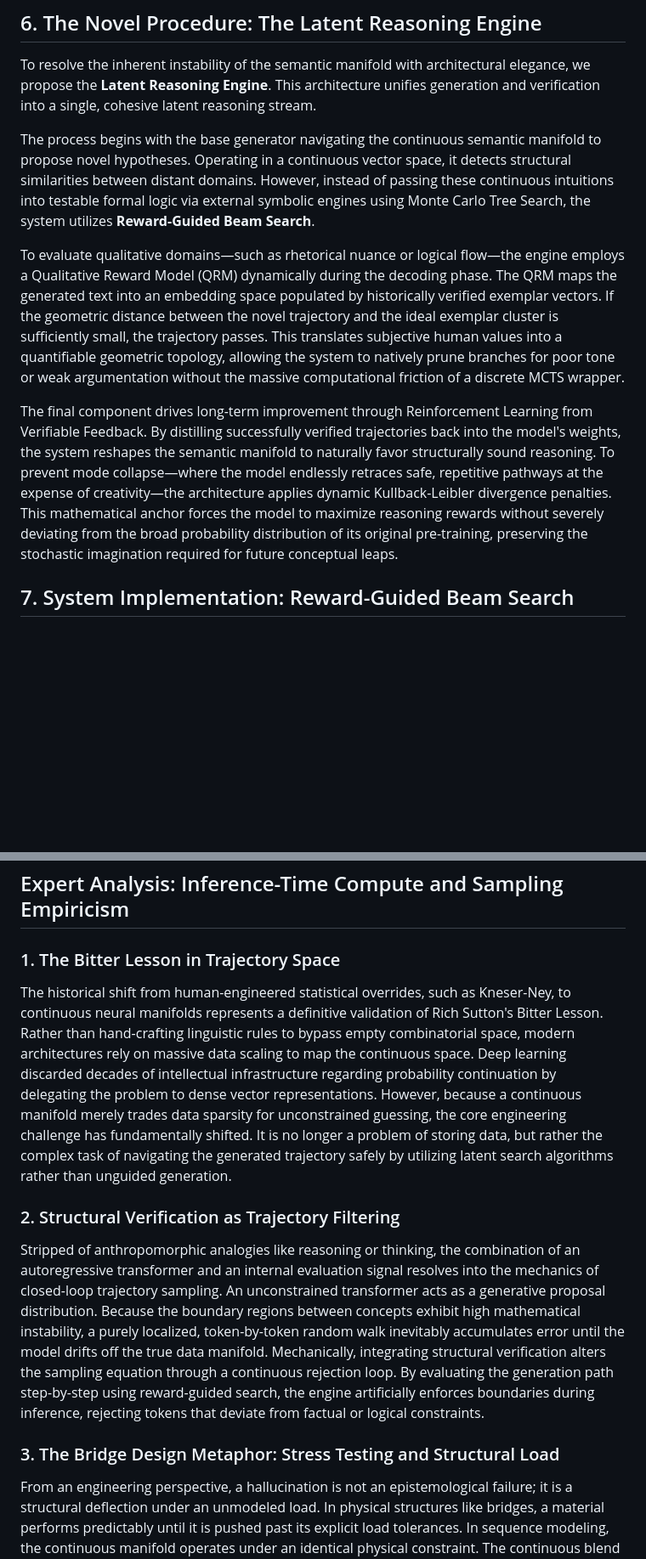
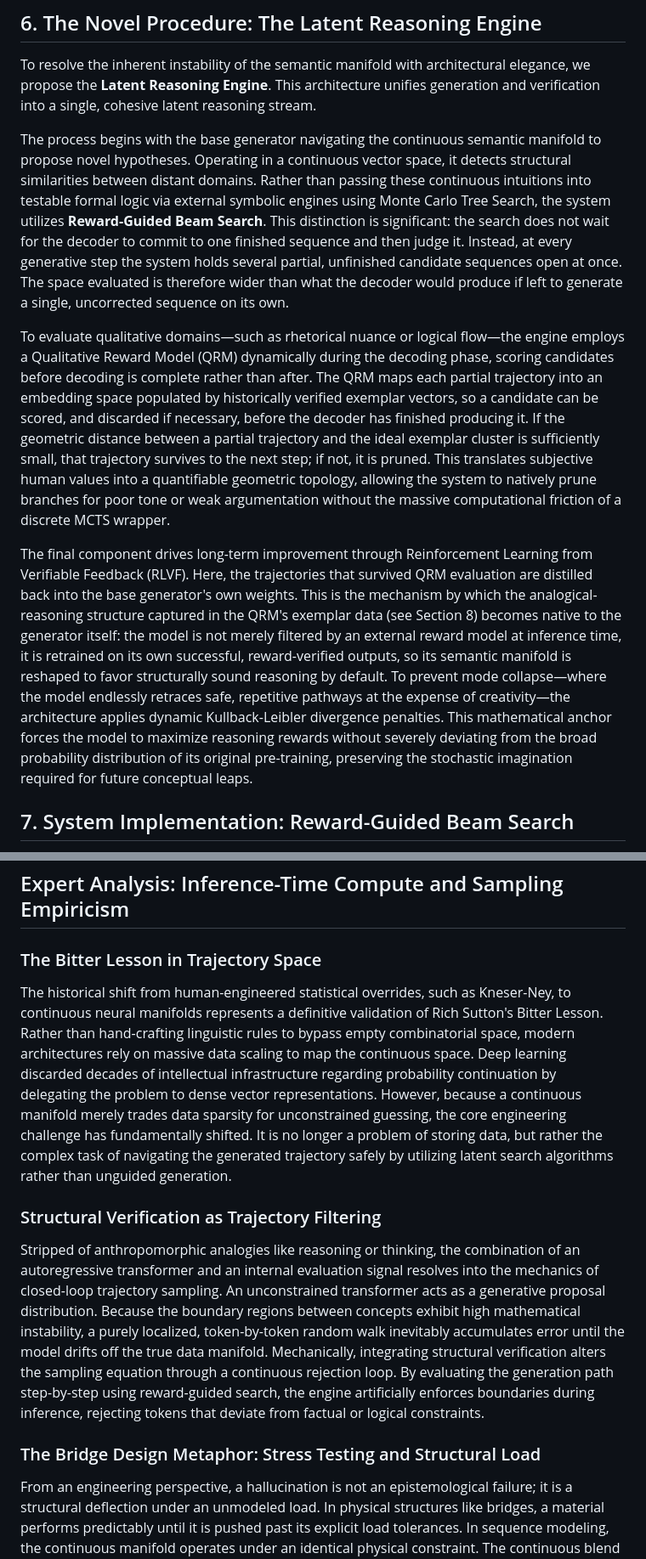
Before and after one commit to bob-friedman/ai-game-learning-rl, a Markdown page: autoresearch/SPARSITY_RESOLUTION.md, 2 parts joined by grey strips. Shown at 85% size. Rendered like a GitHub page; blank space fills up the shorter version.

Commit message:
Enhance descriptions of Latent Reasoning Engine components
Refined descriptions of the Latent Reasoning Engine and its components, including Reward-Guided Beam Search and Qualitative Reward Model. Enhanced clarity on the role of Reinforcement Learning from Verifiable Feedback in improving the generator's performance.

```diff
--- a/autoresearch/SPARSITY_RESOLUTION.md
+++ b/autoresearch/SPARSITY_RESOLUTION.md
@@ -68,11 +68,11 @@ This reveals a fundamental limit of pure sequence modeling. A model cannot deduc
 
 To resolve the inherent instability of the semantic manifold with architectural elegance, we propose the **Latent Reasoning Engine**. This architecture unifies generation and verification into a single, cohesive latent reasoning stream.
 
-The process begins with the base generator navigating the continuous semantic manifold to propose novel hypotheses. Operating in a continuous vector space, it detects structural similarities between distant domains. However, instead of passing these continuous intuitions into testable formal logic via external symbolic engines using Monte Carlo Tree Search, the system utilizes **Reward-Guided Beam Search**.
+The process begins with the base generator navigating the continuous semantic manifold to propose novel hypotheses. Operating in a continuous vector space, it detects structural similarities between distant domains. Rather than passing these continuous intuitions into testable formal logic via external symbolic engines using Monte Carlo Tree Search, the system utilizes **Reward-Guided Beam Search**. This distinction is significant: the search does not wait for the decoder to commit to one finished sequence and then judge it. Instead, at every generative step the system holds several partial, unfinished candidate sequences open at once. The space evaluated is therefore wider than what the decoder would produce if left to generate a single, uncorrected sequence on its own.
 
-To evaluate qualitative domains—such as rhetorical nuance or logical flow—the engine employs a Qualitative Reward Model (QRM) dynamically during the decoding phase. The QRM maps the generated text into an embedding space populated by historically verified exemplar vectors. If the geometric distance between the novel trajectory and the ideal exemplar cluster is sufficiently small, the trajectory passes. This translates subjective human values into a quantifiable geometric topology, allowing the system to natively prune branches for poor tone or weak argumentation without the massive computational friction of a discrete MCTS wrapper.
+To evaluate qualitative domains—such as rhetorical nuance or logical flow—the engine employs a Qualitative Reward Model (QRM) dynamically during the decoding phase, scoring candidates before decoding is complete rather than after. The QRM maps each partial trajectory into an embedding space populated by historically verified exemplar vectors, so a candidate can be scored, and discarded if necessary, before the decoder has finished producing it. If the geometric distance between a partial trajectory and the ideal exemplar cluster is sufficiently small, that trajectory survives to the next step; if not, it is pruned. This translates subjective human values into a quantifiable geometric topology, allowing the system to natively prune branches for poor tone or weak argumentation without the massive computational friction of a discrete MCTS wrapper.
 
-The final component drives long-term improvement through Reinforcement Learning from Verifiable Feedback. By distilling successfully verified trajectories back into the model's weights, the system reshapes the semantic manifold to naturally favor structurally sound reasoning. To prevent mode collapse—where the model endlessly retraces safe, repetitive pathways at the expense of creativity—the architecture applies dynamic Kullback-Leibler divergence penalties. This mathematical anchor forces the model to maximize reasoning rewards without severely deviating from the broad probability distribution of its original pre-training, preserving the stochastic imagination required for future conceptual leaps.
+The final component drives long-term improvement through Reinforcement Learning from Verifiable Feedback (RLVF). Here, the trajectories that survived QRM evaluation are distilled back into the base generator's own weights. This is the mechanism by which the analogical-reasoning structure captured in the QRM's exemplar data (see Section 8) becomes native to the generator itself: the model is not merely filtered by an external reward model at inference time, it is retrained on its own successful, reward-verified outputs, so its semantic manifold is reshaped to favor structurally sound reasoning by default. To prevent mode collapse—where the model endlessly retraces safe, repetitive pathways at the expense of creativity—the architecture applies dynamic Kullback-Leibler divergence penalties. This mathematical anchor forces the model to maximize reasoning rewards without severely deviating from the broad probability distribution of its original pre-training, preserving the stochastic imagination required for future conceptual leaps.
 
 ## 7. System Implementation: Reward-Guided Beam Search
 
@@ -214,15 +216,15 @@ Traditional models fail on OOD tasks because the words are rare. The revised arc
 
 ## Expert Analysis: Inference-Time Compute and Sampling Empiricism
 
-### 1. The Bitter Lesson in Trajectory Space
+### The Bitter Lesson in Trajectory Space
 
 The historical shift from human-engineered statistical overrides, such as Kneser-Ney, to continuous neural manifolds represents a definitive validation of Rich Sutton's Bitter Lesson. Rather than hand-crafting linguistic rules to bypass empty combinatorial space, modern architectures rely on massive data scaling to map the continuous space. Deep learning discarded decades of intellectual infrastructure regarding probability continuation by delegating the problem to dense vector representations. However, because a continuous manifold merely trades data sparsity for unconstrained guessing, the core engineering challenge has fundamentally shifted. It is no longer a problem of storing data, but rather the complex task of navigating the generated trajectory safely by utilizing latent search algorithms rather than unguided generation.
 
-### 2. Structural Verification as Trajectory Filtering
+### Structural Verification as Trajectory Filtering
 
 Stripped of anthropomorphic analogies like reasoning or thinking, the combination of an autoregressive transformer and an internal evaluation signal resolves into the mechanics of closed-loop trajectory sampling. An unconstrained transformer acts as a generative proposal distribution. Because the boundary regions between concepts exhibit high mathematical instability, a purely localized, token-by-token random walk inevitably accumulates error until the model drifts off the true data manifold. Mechanically, integrating structural verification alters the sampling equation through a continuous rejection loop. By evaluating the generation path step-by-step using reward-guided search, the engine artificially enforces boundaries during inference, rejecting tokens that deviate from factual or logical constraints.
 
-### 3. The Bridge Design Metaphor: Stress Testing and Structural Load
+### The Bridge Design Metaphor: Stress Testing and Structural Load
 
 From an engineering perspective, a hallucination is not an epistemological failure; it is a structural deflection under an unmodeled load. In physical structures like bridges, a material performs predictably until it is pushed past its explicit load tolerances. In sequence modeling, the continuous manifold operates under an identical physical constraint. The continuous blend allows the model to fluidly generalize across empty gaps, but it provides no mechanical guarantee of structural integrity once it leaves the densely populated regions of its training data. When a generation trajectory hits the boundary of its trained manifold, it begins to buckle. The model continues to smoothly glide across the mathematical space, but its output inevitably warps into nonsense.
 
```
Also changed, not shown: other parts of autoresearch/SPARSITY_RESOLUTION.md (+2 -0 lines).
